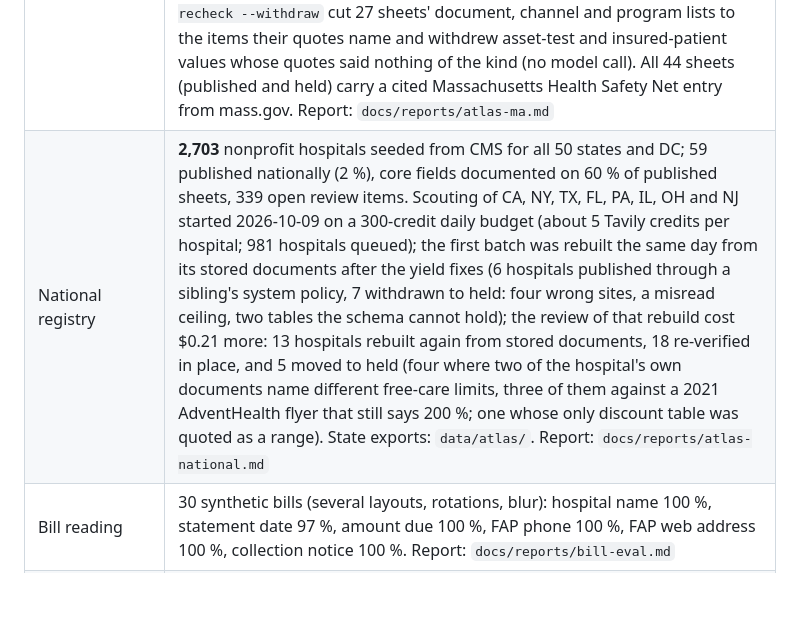
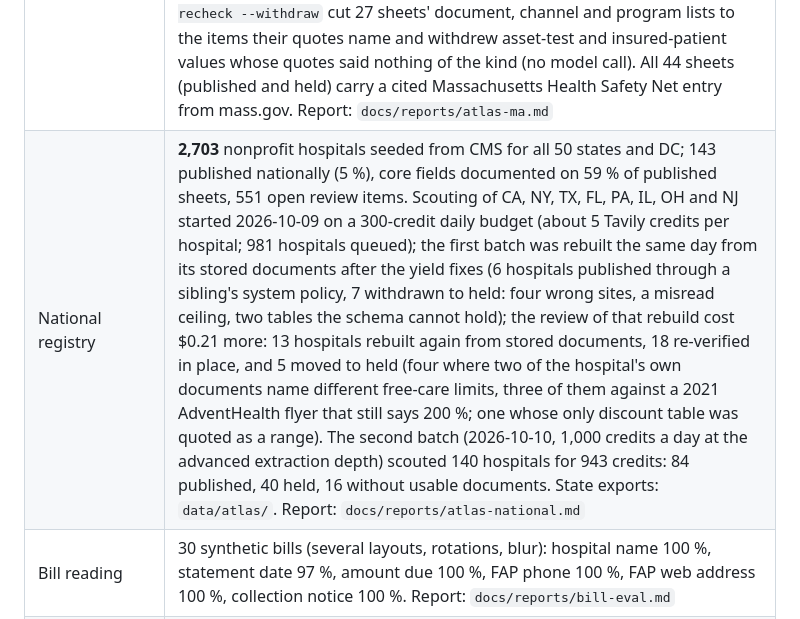
Before and after one commit to Fluffy-SHIBAINU/waive, a Markdown page: README.md, the part around one of its changes. Drawn GitHub-style; blank space fills up the shorter version.

Commit message:
data: national batch 2 at the advanced depth — 143 published nationally; figures, exports and PROGRESS refreshed

```diff
--- a/README.md
+++ b/README.md
@@ -28,7 +28,7 @@ Waive never asks for money, card numbers or bank logins. Results are estimates,
 | Area | Where it stands |
 |---|---|
 | Massachusetts atlas | 46 nonprofit acute-care and critical-access hospitals in the registry; **28 published sheets (61 %)**, 16 held (no income rules in the reachable text, discount tiers the schema cannot parse, an unresolved cross-model conflict, or stored pages that turned out not to be the hospital's policy: a moved site's navigation menu, a billing directory's pages about other hospitals), 2 with no documents found. Every published documented field passed exact-quote verification, re-run under the current rules on 2026-10-09: `waive atlas recheck --withdraw` cut 27 sheets' document, channel and program lists to the items their quotes name and withdrew asset-test and insured-patient values whose quotes said nothing of the kind (no model call). All 44 sheets (published and held) carry a cited Massachusetts Health Safety Net entry from mass.gov. Report: `docs/reports/atlas-ma.md` |
-| National registry | **2,703** nonprofit hospitals seeded from CMS for all 50 states and DC; 59 published nationally (2 %), core fields documented on 60 % of published sheets, 339 open review items. Scouting of CA, NY, TX, FL, PA, IL, OH and NJ started 2026-10-09 on a 300-credit daily budget (about 5 Tavily credits per hospital; 981 hospitals queued); the first batch was rebuilt the same day from its stored documents after the yield fixes (6 hospitals published through a sibling's system policy, 7 withdrawn to held: four wrong sites, a misread ceiling, two tables the schema cannot hold); the review of that rebuild cost $0.21 more: 13 hospitals rebuilt again from stored documents, 18 re-verified in place, and 5 moved to held (four where two of the hospital's own documents name different free-care limits, three of them against a 2021 AdventHealth flyer that still says 200 %; one whose only discount table was quoted as a range). State exports: `data/atlas/`. Report: `docs/reports/atlas-national.md` |
+| National registry | **2,703** nonprofit hospitals seeded from CMS for all 50 states and DC; 143 published nationally (5 %), core fields documented on 59 % of published sheets, 551 open review items. Scouting of CA, NY, TX, FL, PA, IL, OH and NJ started 2026-10-09 on a 300-credit daily budget (about 5 Tavily credits per hospital; 981 hospitals queued); the first batch was rebuilt the same day from its stored documents after the yield fixes (6 hospitals published through a sibling's system policy, 7 withdrawn to held: four wrong sites, a misread ceiling, two tables the schema cannot hold); the review of that rebuild cost $0.21 more: 13 hospitals rebuilt again from stored documents, 18 re-verified in place, and 5 moved to held (four where two of the hospital's own documents name different free-care limits, three of them against a 2021 AdventHealth flyer that still says 200 %; one whose only discount table was quoted as a range). The second batch (2026-10-10, 1,000 credits a day at the advanced extraction depth) scouted 140 hospitals for 943 credits: 84 published, 40 held, 16 without usable documents. State exports: `data/atlas/`. Report: `docs/reports/atlas-national.md` |
 | Bill reading | 30 synthetic bills (several layouts, rotations, blur): hospital name 100 %, statement date 97 %, amount due 100 %, FAP phone 100 %, FAP web address 100 %, collection notice 100 %. Report: `docs/reports/bill-eval.md` |
 | Real bills | Accepted since 2026-10-09: the Token Factory project runs with zero data retention, confirmed that day by the project owner (`WAIVE_ZDR_CONFIRMED=true`). None processed yet; everything so far ran on synthetic bills and letters. Waive still refuses photos carrying personal data whenever `WAIVE_ZDR_CONFIRMED` is false |
 | Learning loop | Implemented and exercised end to end by a simulation test (three denials → re-scout → new version after review → open cases re-evaluated; a missing document appears as "reported by patients" after 5 cases; a hospital slip is flagged after 3). No real outcomes yet |
```
Also changed, not shown: other parts of README.md (+2 -2 lines), docs/PROGRESS.md (+6 -1 lines), docs/devpost/submission.md (+4 -4 lines).
